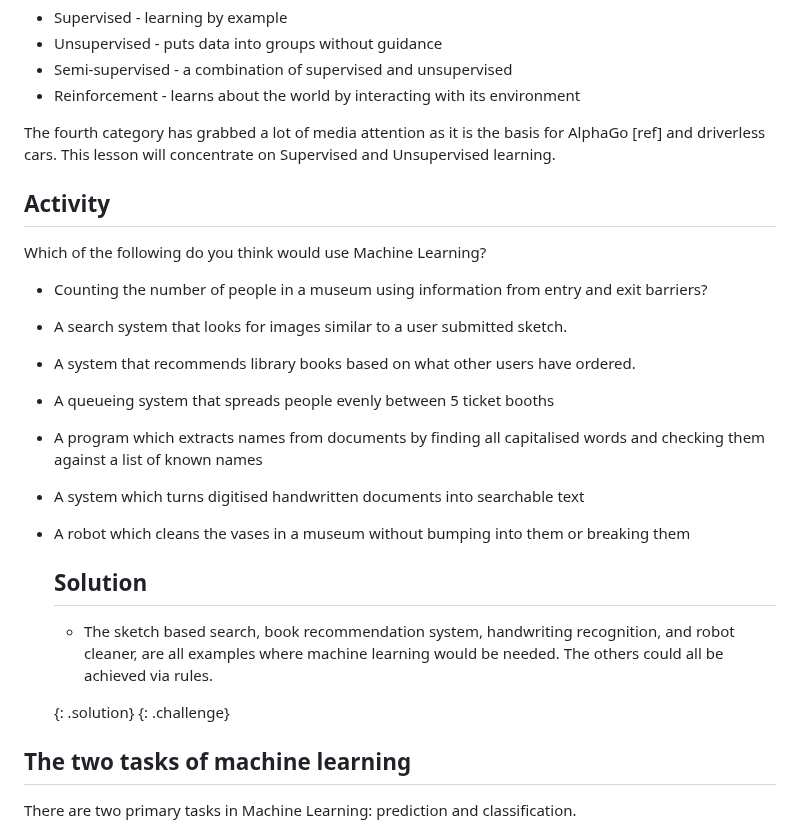
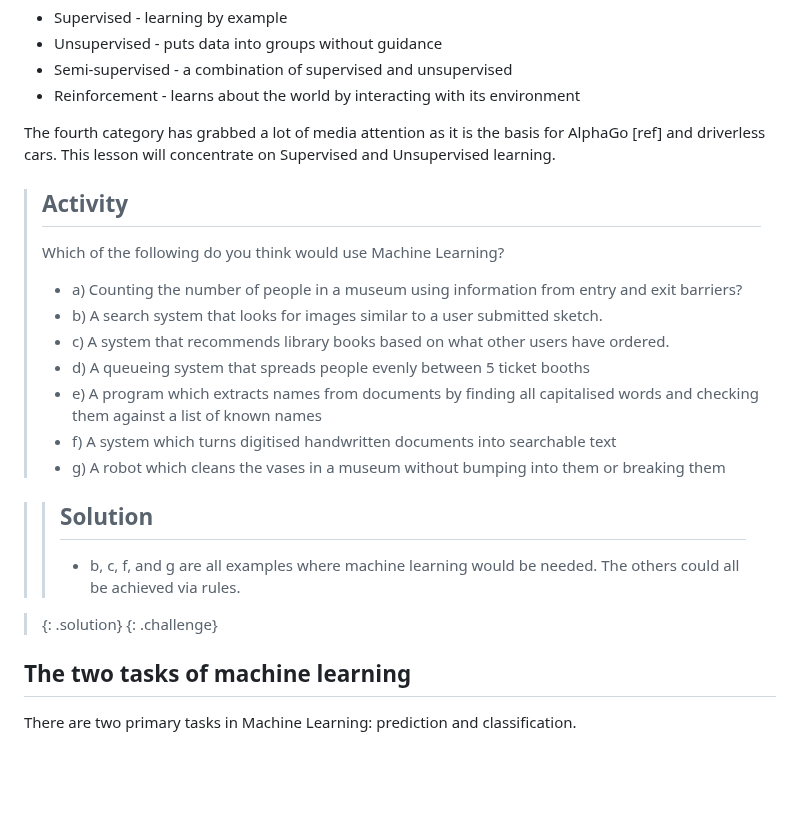
Before and after one commit to PhilReedData/machine-learning-librarians-archivists, a Markdown page: episodes/02-AI-ML-concepts.md, the part around one of its changes. Rendered like a GitHub page; blank space fills up the shorter version.

```diff
--- a/episodes/02-AI-ML-concepts.md
+++ b/episodes/02-AI-ML-concepts.md
@@ -59,22 +59,22 @@ Machine Learning is a set of technologies and methods for finding rules when the
 The fourth category has grabbed a lot of media attention as it is the basis for AlphaGo [ref] and driverless cars. This lesson will concentrate on Supervised and Unsupervised learning.
 
 
-## Activity
+> ## Activity
+>
+> Which of the following do you think would use Machine Learning?
+>
+> - a) Counting the number of people in a museum using information from entry and exit barriers?
+> - b) A search system that looks for images similar to a user submitted sketch.
+> - c) A system that recommends library books based on what other users have ordered.
+> - d) A queueing system that spreads people evenly between 5 ticket booths
+> - e) A program which extracts names from documents by finding all capitalised words and checking them against a list of known names
+> - f) A system which turns digitised handwritten documents into searchable text
+> - g) A robot which cleans the vases in a museum without bumping into them or breaking them
 
-Which of the following do you think would use Machine Learning?
+>  > ## Solution
+>  > - b, c, f, and g are all examples where machine learning would be needed. The others could all be achieved via rules.
 
-- Counting the number of people in a museum using information from entry and exit barriers?
-- A search system that looks for images similar to a user submitted sketch.
-- A system that recommends library books based on what other users have ordered.
-- A queueing system that spreads people evenly between 5 ticket booths
-- A program which extracts names from documents by finding all capitalised words and checking them against a list of known names
-- A system which turns digitised handwritten documents into searchable text
-- A robot which cleans the vases in a museum without bumping into them or breaking them
-
-  ## Solution
-  - The sketch based search, book recommendation system, handwriting recognition, and robot cleaner, are all examples where machine learning would be needed. The others could all be achieved via rules.
-
-  {: .solution}
+> {: .solution}
 {: .challenge}
 
 ## The two tasks of machine learning
```
Also changed, not shown: other parts of episodes/02-AI-ML-concepts.md (+48 -35 lines), fig/ep-02-4-plots.png, fig/ep-02-date_feature_engineering.png (added).
